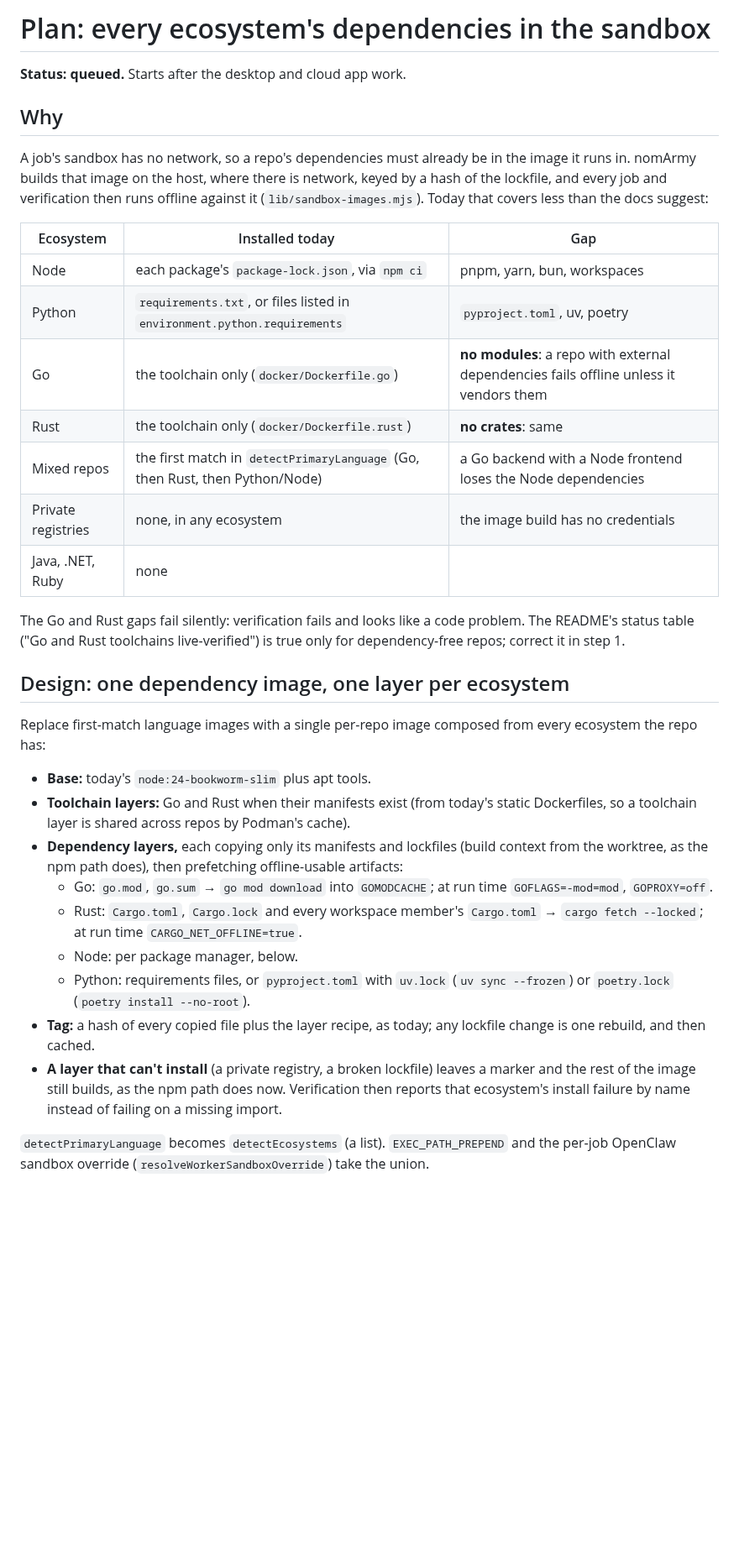
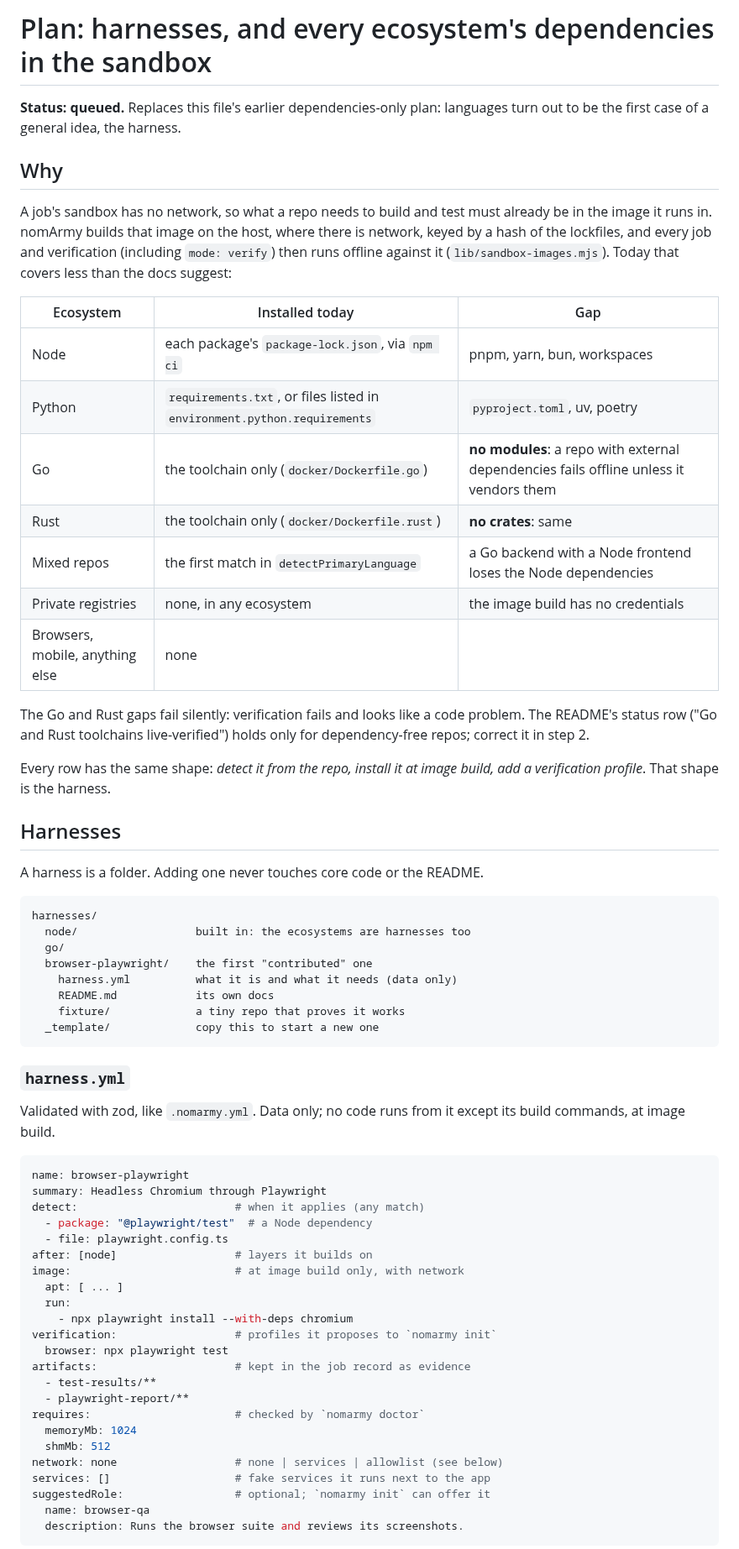
Before and after one commit to rayson-tech/nomarmy, a Markdown page: docs/plans/2026-09-25-sandbox-dependencies.md, the part around one of its changes. Shown at 84% size. GitHub-like rendering; blank space fills up the shorter version.

Commit message:
docs: the sandbox plan, rebuilt around harnesses and a network ladder (queued)
Co-Authored-By: Claude Opus 5.5 <noreply@anthropic.com>
Claude-Session: https://claude.ai/code/session_01VH9xu5fiScDZQqSt6TSAS8

````diff
--- a/docs/plans/2026-09-25-sandbox-dependencies.md
+++ b/docs/plans/2026-09-25-sandbox-dependencies.md
@@ -1,10 +1,10 @@
-# Plan: every ecosystem's dependencies in the sandbox
+# Plan: harnesses, and every ecosystem's dependencies in the sandbox
 
-**Status: queued.** Starts after the desktop and cloud app work.
+**Status: queued.** Replaces this file's earlier dependencies-only plan: languages turn out to be the first case of a general idea, the harness.
 
 ## Why
 
-A job's sandbox has no network, so a repo's dependencies must already be in the image it runs in. nomArmy builds that image on the host, where there is network, keyed by a hash of the lockfile, and every job and verification then runs offline against it (`lib/sandbox-images.mjs`). Today that covers less than the docs suggest:
+A job's sandbox has no network, so what a repo needs to build and test must already be in the image it runs in. nomArmy builds that image on the host, where there is network, keyed by a hash of the lockfiles, and every job and verification (including `mode: verify`) then runs offline against it (`lib/sandbox-images.mjs`). Today that covers less than the docs suggest:
 
 | Ecosystem | Installed today | Gap |
 |---|---|---|
@@ -12,24 +12,56 @@ A job's sandbox has no network, so a repo's dependencies must already be in the
 | Python | `requirements.txt`, or files listed in `environment.python.requirements` | `pyproject.toml`, uv, poetry |
 | Go | the toolchain only (`docker/Dockerfile.go`) | **no modules**: a repo with external dependencies fails offline unless it vendors them |
 | Rust | the toolchain only (`docker/Dockerfile.rust`) | **no crates**: same |
-| Mixed repos | the first match in `detectPrimaryLanguage` (Go, then Rust, then Python/Node) | a Go backend with a Node frontend loses the Node dependencies |
+| Mixed repos | the first match in `detectPrimaryLanguage` | a Go backend with a Node frontend loses the Node dependencies |
 | Private registries | none, in any ecosystem | the image build has no credentials |
-| Java, .NET, Ruby | none | |
+| Browsers, mobile, anything else | none | |
 
-The Go and Rust gaps fail silently: verification fails and looks like a code problem. The README's status table ("Go and Rust toolchains live-verified") is true only for dependency-free repos; correct it in step 1.
+The Go and Rust gaps fail silently: verification fails and looks like a code problem. The README's status row ("Go and Rust toolchains live-verified") holds only for dependency-free repos; correct it in step 2.
 
-## Design: one dependency image, one layer per ecosystem
+Every row has the same shape: *detect it from the repo, install it at image build, add a verification profile*. That shape is the harness.
 
-Replace first-match language images with a single per-repo image composed from every ecosystem the repo has:
+## Harnesses
 
-- **Base:** today's `node:24-bookworm-slim` plus apt tools.
-- **Toolchain layers:** Go and Rust when their manifests exist (from today's static Dockerfiles, so a toolchain layer is shared across repos by Podman's cache).
-- **Dependency layers,** each copying only its manifests and lockfiles (build context from the worktree, as the npm path does), then prefetching offline-usable artifacts:
-  - Go: `go.mod`, `go.sum` → `go mod download` into `GOMODCACHE`; at run time `GOFLAGS=-mod=mod`, `GOPROXY=off`.
-  - Rust: `Cargo.toml`, `Cargo.lock` and every workspace member's `Cargo.toml` → `cargo fetch --locked`; at run time `CARGO_NET_OFFLINE=true`.
-  - Node: per package manager, below.
-  - Python: requirements files, or `pyproject.toml` with `uv.lock` (`uv sync --frozen`) or `poetry.lock` (`poetry install --no-root`).
-- **Tag:** a hash of every copied file plus the layer recipe, as today; any lockfile change is one rebuild, and then cached.
-- **A layer that can't install** (a private registry, a broken lockfile) leaves a marker and the rest of the image still builds, as the npm path does now. Verification then reports that ecosystem's install failure by name instead of failing on a missing import.
+A harness is a folder. Adding one never touches core code or the README.
 
-`detectPrimaryLanguage` becomes `detectEcosystems` (a list). `EXEC_PATH_PREPEND` and the per-job OpenClaw sandbox override (`resolveWorkerSandboxOverride`) take the union.
+```
+harnesses/
+  node/                  built in: the ecosystems are harnesses too
+  go/
+  browser-playwright/    the first "contributed" one
+    harness.yml          what it is and what it needs (data only)
+    README.md            its own docs
+    fixture/             a tiny repo that proves it works
+  _template/             copy this to start a new one
+```
+
+### `harness.yml`
+
+Validated with zod, like `.nomarmy.yml`. Data only; no code runs from it except its build commands, at image build.
+
+```yaml
+name: browser-playwright
+summary: Headless Chromium through Playwright
+detect:                        # when it applies (any match)
+  - package: "@playwright/test"  # a Node dependency
+  - file: playwright.config.ts
+after: [node]                  # layers it builds on
+image:                         # at image build only, with network
+  apt: [ ... ]
+  run:
+    - npx playwright install --with-deps chromium
+verification:                  # profiles it proposes to `nomarmy init`
+  browser: npx playwright test
+artifacts:                     # kept in the job record as evidence
+  - test-results/**
+  - playwright-report/**
+requires:                      # checked by `nomarmy doctor`
+  memoryMb: 1024
+  shmMb: 512
+network: none                  # none | services | allowlist (see below)
+services: []                   # fake services it runs next to the app
+suggestedRole:                 # optional; `nomarmy init` can offer it
+  name: browser-qa
+  description: Runs the browser suite and reviews its screenshots.
+```
+
````
Also changed, not shown: other parts of docs/plans/2026-09-25-sandbox-dependencies.md (+37 -9 lines).
